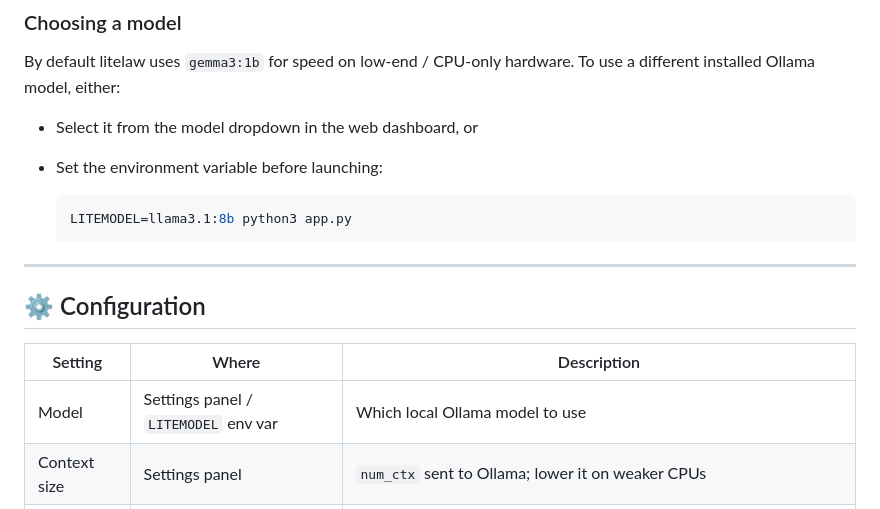
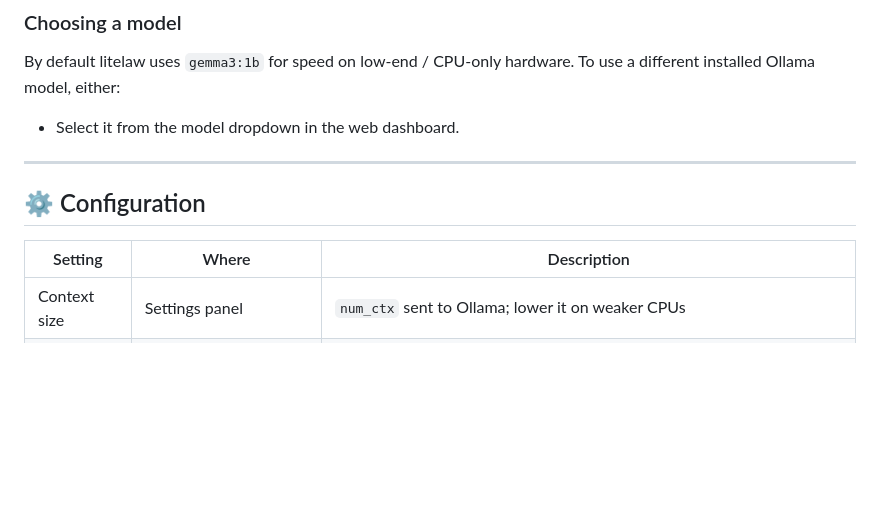
Before and after one commit to excellogalihs/litelaw, a Markdown page: README.md, the part around the change. Drawn GitHub-style; blank space fills up the shorter version.

````diff
--- a/README.md
+++ b/README.md
@@ -128,12 +128,7 @@ python3 litelaw.py --doc-read <doc_id>        # Read a document
 
 By default litelaw uses `gemma3:1b` for speed on low-end / CPU-only hardware. To use a different installed Ollama model, either:
 
-- Select it from the model dropdown in the web dashboard, or
-- Set the environment variable before launching:
-
-  ```bash
-  LITEMODEL=llama3.1:8b python3 app.py
-  ```
+- Select it from the model dropdown in the web dashboard.
 
 ---
 
@@ -141,7 +136,6 @@ By default litelaw uses `gemma3:1b` for speed on low-end / CPU-only hardware. To
 
 | Setting | Where | Description |
 |---|---|---|
-| Model | Settings panel / `LITEMODEL` env var | Which local Ollama model to use |
 | Context size | Settings panel | `num_ctx` sent to Ollama; lower it on weaker CPUs |
 | Auto-approve | `litelaw.py` (`AUTO_APPROVE`) | Whether commands run without a manual `(y/n)` confirmation (destructive commands are always blocked regardless) |
 
````
